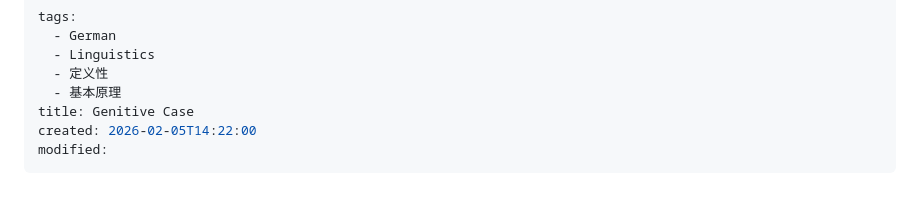
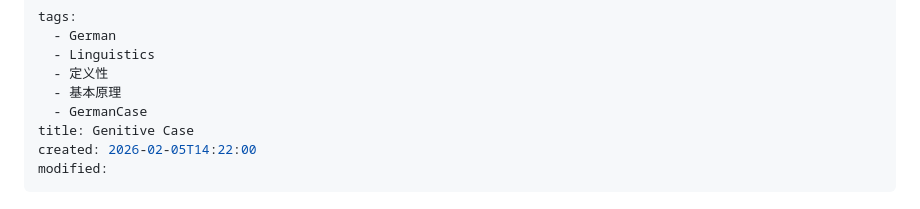
Before and after one commit to xieguaiwu/Notes, a Markdown page: German/Genitive Case.md, the part around the change. GitHub-like rendering.

```diff
--- a/German/Genitive Case.md
+++ b/German/Genitive Case.md
@@ -4,6 +4,7 @@ tags:
   - Linguistics
   - 定义性
   - 基本原理
+  - GermanCase
 title: Genitive Case
 created: 2026-02-05T14:22:00
 modified:
```
Also changed, not shown: German/Adj + Genitive Case.md (added, +38 -0 lines), German/reading notes/Das große Heft notes.md (+19 -0 lines).
